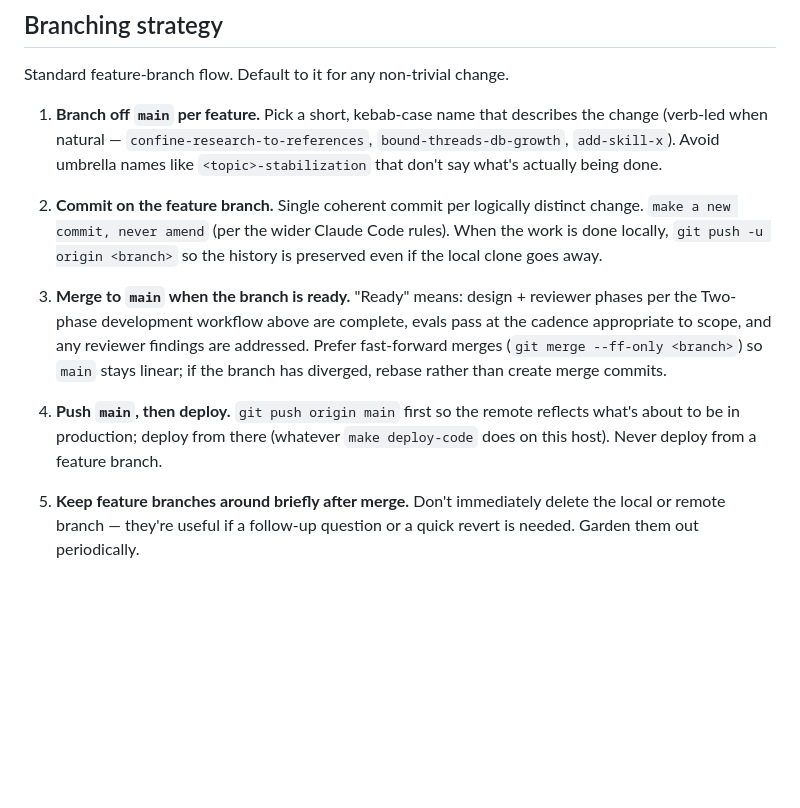
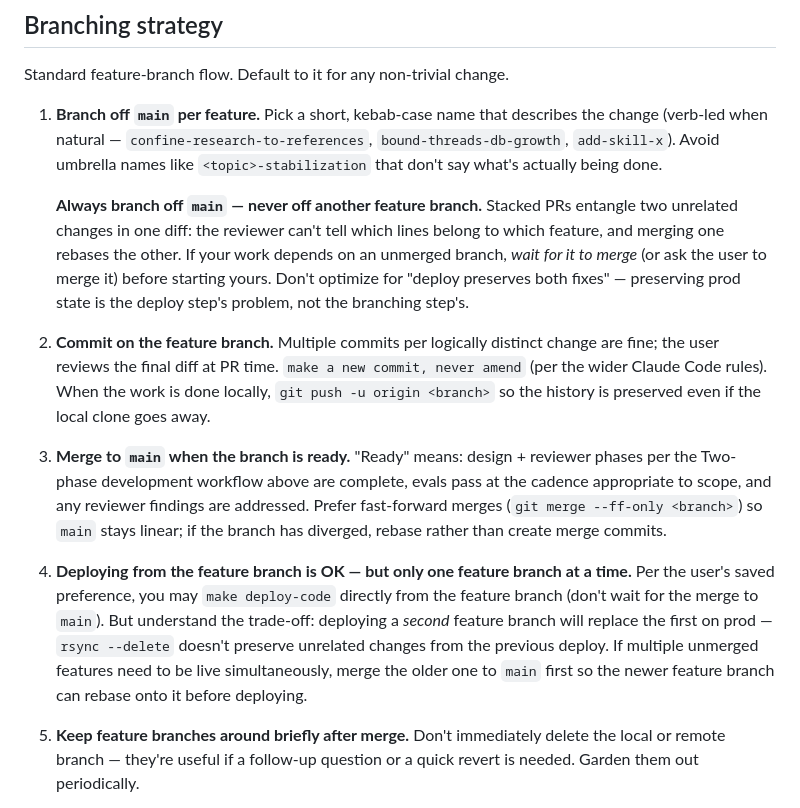
Before and after one commit to pierrel/assist, a Markdown page: CLAUDE.md, the part around the change. Drawn GitHub-style; blank space fills up the shorter version.

Commit message:
CLAUDE.md: feature branches must come off main, never another feature branch
Articulated by the user on 2026-05-06 after the web-diff-review
PR was incorrectly rebased onto bound-llm-call-latency to "preserve
both fixes on prod".  Preserving prod state across multiple
unmerged features is a deploy-step concern, not a branching-step
concern: stacked branches entangle two unrelated changes in one
diff and confuse the merge order.  If a dependency exists, wait
for the first feature to merge to main before starting the second.

Also updated the deploy bullet to reflect the saved-feedback
relaxation (deploy-from-feature-branch is OK) plus the matching
caveat (rsync --delete means only one feature branch can be the
source of truth on prod at a time).

Co-Authored-By: Claude Opus 4.7 (1M context) <noreply@anthropic.com>

```diff
--- a/CLAUDE.md
+++ b/CLAUDE.md
@@ -53,11 +53,13 @@ Standard feature-branch flow.  Default to it for any non-trivial change.
 
 1. **Branch off `main` per feature.**  Pick a short, kebab-case name that describes the change (verb-led when natural — `confine-research-to-references`, `bound-threads-db-growth`, `add-skill-x`).  Avoid umbrella names like `<topic>-stabilization` that don't say what's actually being done.
 
-2. **Commit on the feature branch.**  Single coherent commit per logically distinct change.  `make a new commit, never amend` (per the wider Claude Code rules).  When the work is done locally, `git push -u origin <branch>` so the history is preserved even if the local clone goes away.
+   **Always branch off `main` — never off another feature branch.**  Stacked PRs entangle two unrelated changes in one diff: the reviewer can't tell which lines belong to which feature, and merging one rebases the other.  If your work depends on an unmerged branch, *wait for it to merge* (or ask the user to merge it) before starting yours.  Don't optimize for "deploy preserves both fixes" — preserving prod state is the deploy step's problem, not the branching step's.
+
+2. **Commit on the feature branch.**  Multiple commits per logically distinct change are fine; the user reviews the final diff at PR time.  `make a new commit, never amend` (per the wider Claude Code rules).  When the work is done locally, `git push -u origin <branch>` so the history is preserved even if the local clone goes away.
 
 3. **Merge to `main` when the branch is ready.**  "Ready" means: design + reviewer phases per the Two-phase development workflow above are complete, evals pass at the cadence appropriate to scope, and any reviewer findings are addressed.  Prefer fast-forward merges (`git merge --ff-only <branch>`) so `main` stays linear; if the branch has diverged, rebase rather than create merge commits.
 
-4. **Push `main`, then deploy.**  `git push origin main` first so the remote reflects what's about to be in production; deploy from there (whatever `make deploy-code` does on this host).  Never deploy from a feature branch.
+4. **Deploying from the feature branch is OK — but only one feature branch at a time.**  Per the user's saved preference, you may `make deploy-code` directly from the feature branch (don't wait for the merge to `main`).  But understand the trade-off: deploying a *second* feature branch will replace the first on prod — `rsync --delete` doesn't preserve unrelated changes from the previous deploy.  If multiple unmerged features need to be live simultaneously, merge the older one to `main` first so the newer feature branch can rebase onto it before deploying.
 
 5. **Keep feature branches around briefly after merge.**  Don't immediately delete the local or remote branch — they're useful if a follow-up question or a quick revert is needed.  Garden them out periodically.
 
```
